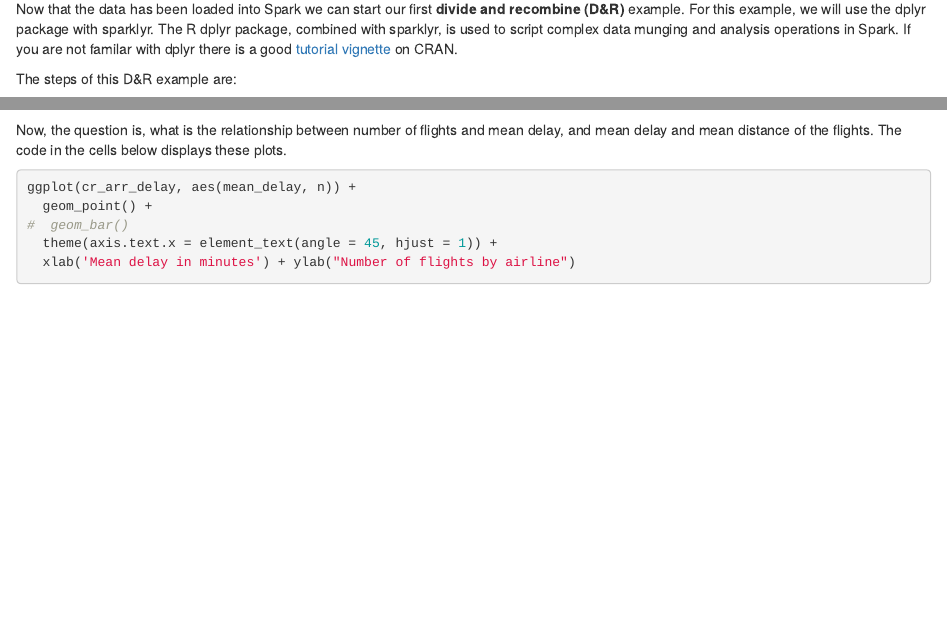
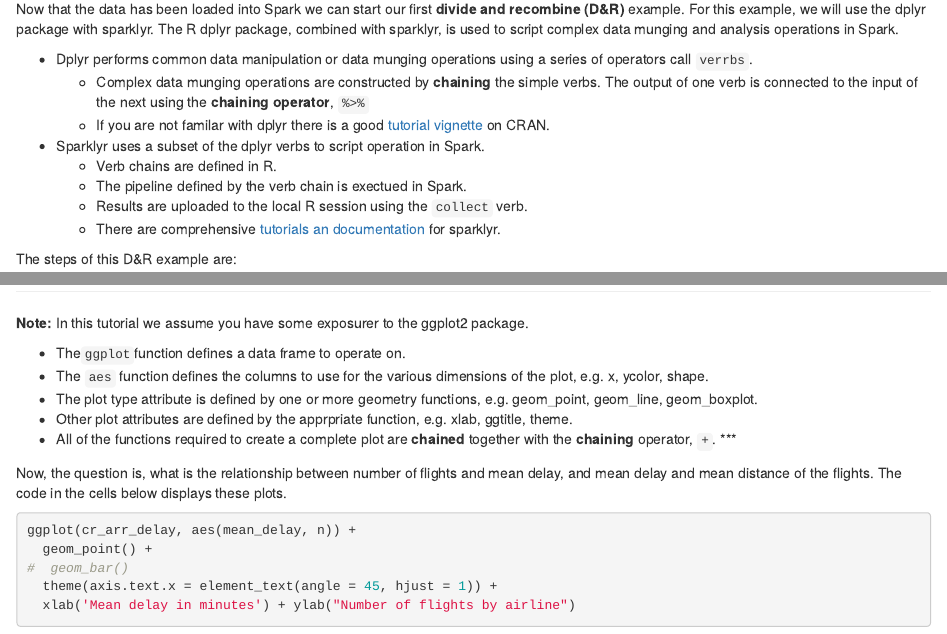
Before and after one commit to hafen/strata2017, an R Markdown document (BigDataVisualization.Rmd): the page in a window 1100 px wide, from 2670 px down, and a second part further down, joined at a grey line. Rendered offline with R 4.5, knitr and Pandoc, with nearby package versions; some code elsewhere in the file could not run offline.

Commit message:
Added explainations for dplyr, sparklyr and ggplot2.

````diff
--- a/BigDataVisualization.Rmd
+++ b/BigDataVisualization.Rmd
@@ -88,7 +88,16 @@ flights_tbl <- spark_read_csv(sc, "flights_csv", data_path)
 
 ## A D&D Example: Exploring Data Using dplyr
 
-Now that the data has been loaded into Spark we can start our first **divide and recombine (D&R)** example. For this example, we will use the dplyr package with sparklyr. The R dplyr package, combined with sparklyr, is used to script complex data munging and analysis operations in Spark. If you are not familar with dplyr there is a good [tutorial vignette](https://cran.rstudio.com/web/packages/dplyr/vignettes/introduction.html) on CRAN.
+Now that the data has been loaded into Spark we can start our first **divide and recombine (D&R)** example. For this example, we will use the dplyr package with sparklyr. The R dplyr package, combined with sparklyr, is used to script complex data munging and analysis operations in Spark.
+
+- Dplyr performs common data manipulation or data munging operations using a series of operators call `verrbs`.
+  - Complex data munging operations are constructed by **chaining** the simple verbs. The output of one verb is connected to the input of the next using the **chaining operator**, `%>%`
+  - If you are not familar with dplyr there is a good [tutorial vignette](https://cran.rstudio.com/web/packages/dplyr/vignettes/introduction.html) on CRAN.
+- Sparklyr uses a subset of the dplyr verbs to script operation in Spark.
+  - Verb chains are defined in R.
+  - The pipeline defined by the verb chain is exectued in Spark.
+  - Results are uploaded to the local R session using the `collect` verb.
+  - There are comprehensive [tutorials an documentation](http://spark.rstudio.com/) for sparklyr.
 
 The steps of this D&R example are:
 
@@ -146,6 +155,18 @@ ggplot(cr_arr_delay, aes(fct_reorder(name, n), n)) +
   xlab(NULL) + ylab("Total Flights")
 
 ```
+
+
+***
+**Note:** In this tutorial we assume you have some exposurer to the ggplot2 package.
+
+- The`ggplot`function defines a data frame to operate on.
+- The `aes` function defines the columns to use for the various dimensions of the plot, e.g. x, ycolor, shape.
+- The plot type attribute is defined by one or more geometry functions, e.g. geom_point, geom_line, geom_boxplot.
+- Other plot attributes are defined by the apprpriate function, e.g. xlab, ggtitle, theme.
+- All of the functions required to create a complete plot are **chained** together with the **chaining** operator, `+`.
+***
+
 
 Now, the question is, what is the relationship between number of flights and mean delay, and mean delay and mean distance of the flights. The code in the cells below displays these plots.
 
````
Also changed, not shown: BigDataVisualization.nb.html (added), BigDataVisualization.Rmd (3 more changed lines).
